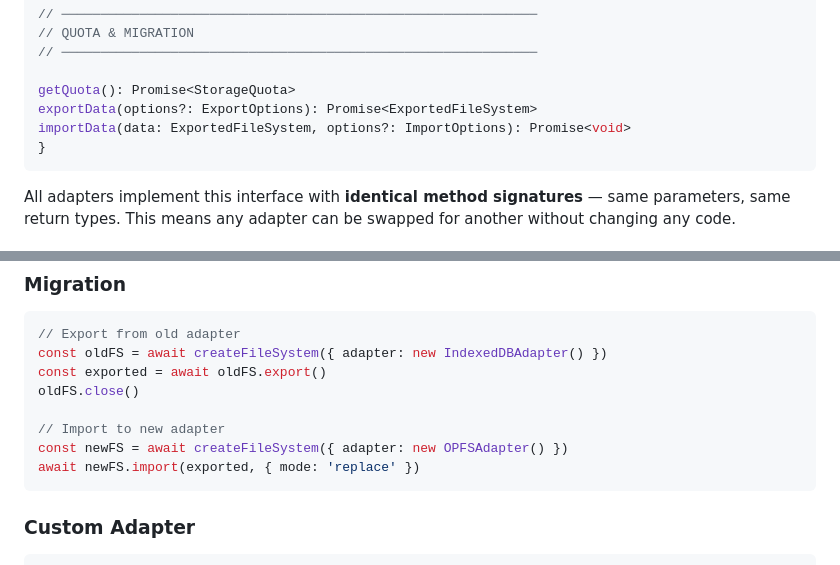
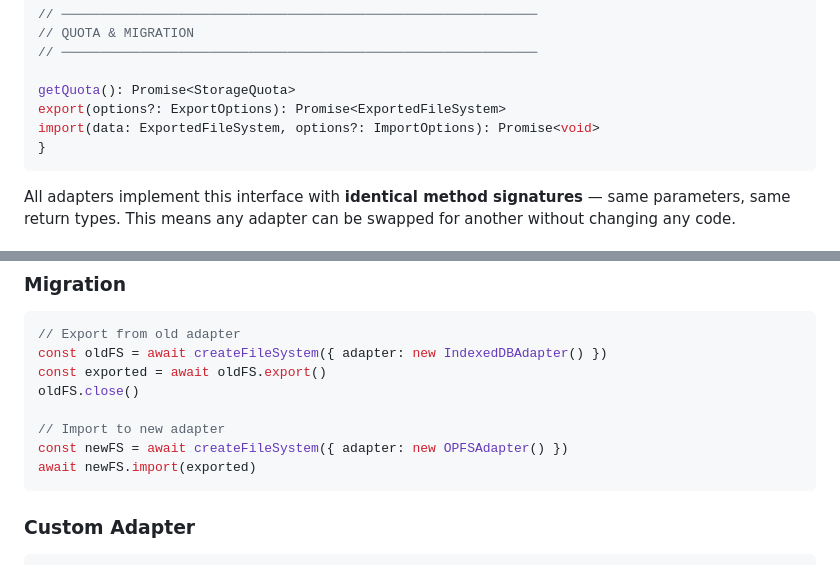
Before and after one commit to mikesaintsg/filesystem, a Markdown page: guides/refactor.md, 2 parts joined by grey strips. Drawn GitHub-style.

Commit message:
Refactor export/import methods in file system adapter
Refactor export and import methods to simplify signatures.

````diff
--- a/guides/refactor.md
+++ b/guides/refactor.md
@@ -98,8 +98,8 @@ listEntries(path: string): Promise<readonly DirectoryEntry[]>
 // ─────────────────────────────────────────────────────────────
 
 getQuota(): Promise<StorageQuota>
-exportData(options?: ExportOptions): Promise<ExportedFileSystem>
-importData(data: ExportedFileSystem, options?: ImportOptions): Promise<void>
+export(options?: ExportOptions): Promise<ExportedFileSystem>
+import(data: ExportedFileSystem, options?: ImportOptions): Promise<void>
 }
 ```
 
@@ -590,7 +590,7 @@ oldFS.close()
 
 // Import to new adapter
 const newFS = await createFileSystem({ adapter: new OPFSAdapter() })
-await newFS.import(exported, { mode: 'replace' })
+await newFS.import(exported)
 ```
 
 ### Custom Adapter
````
